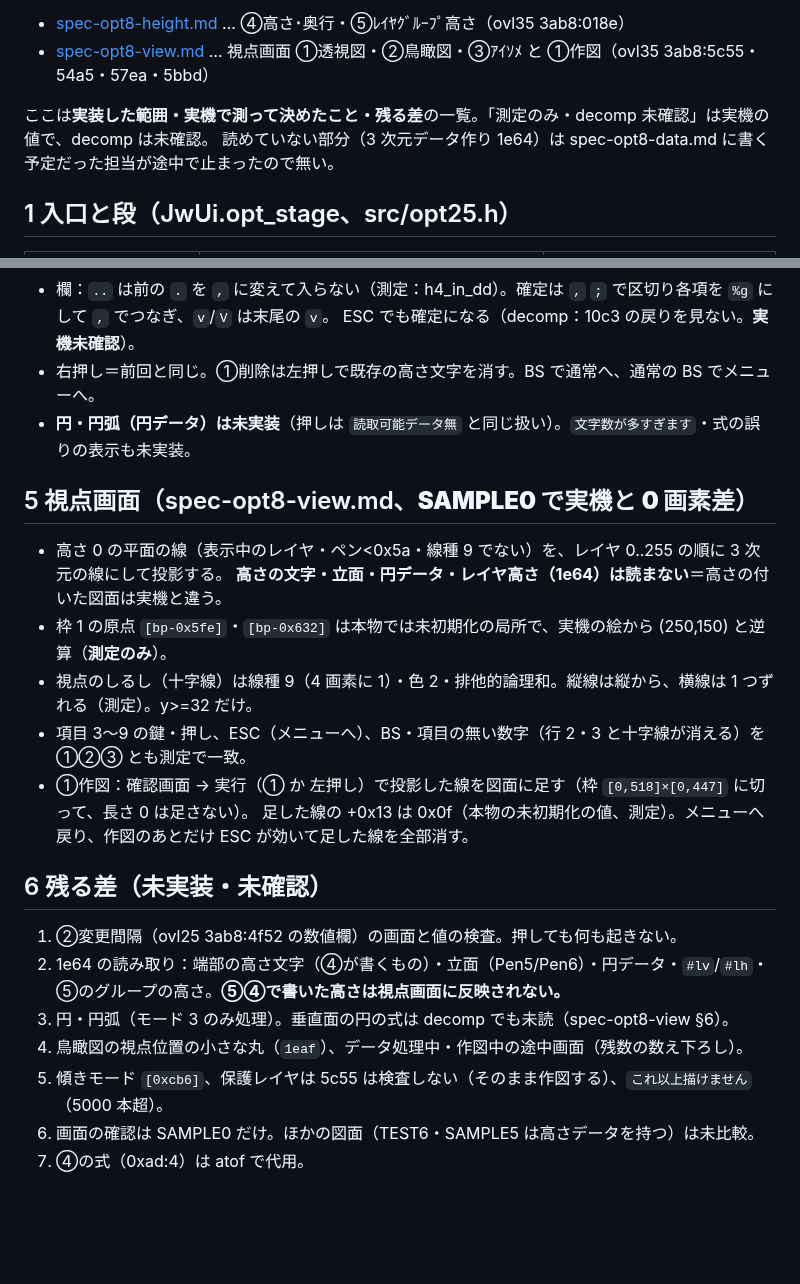
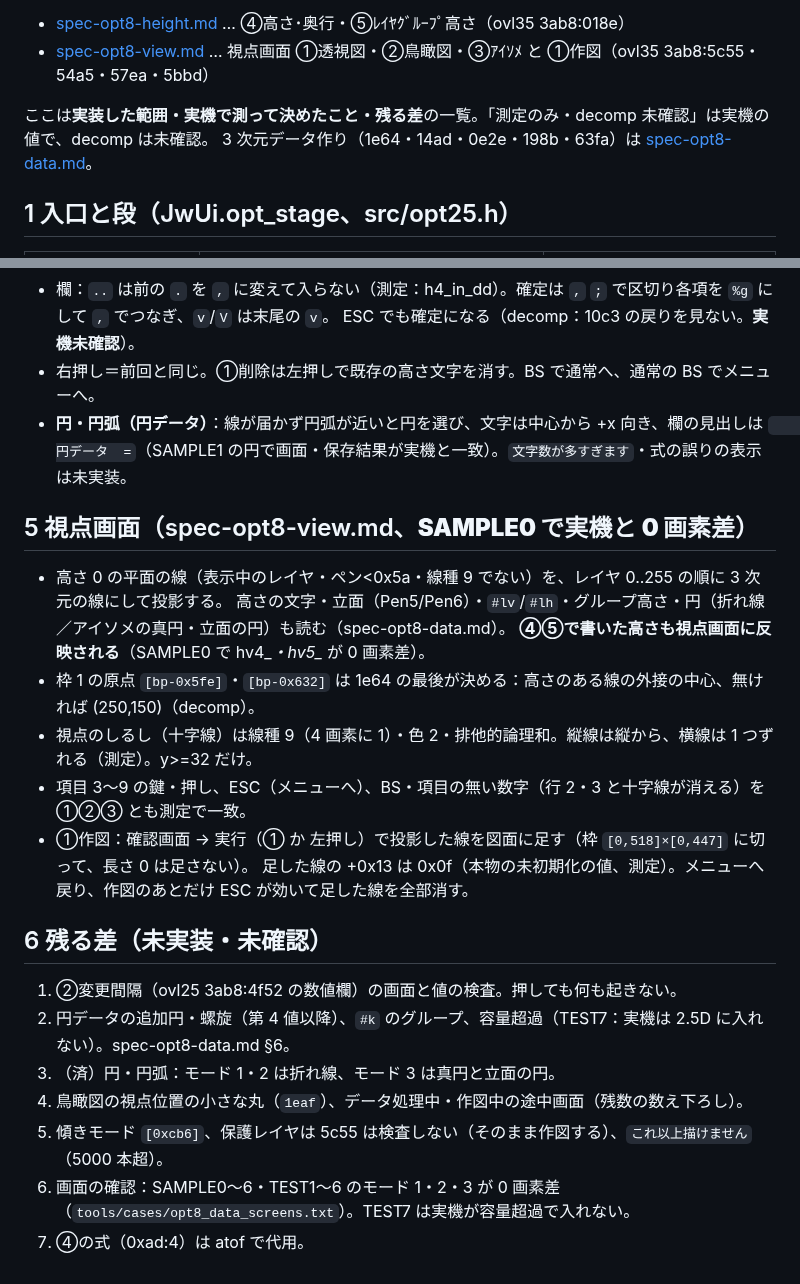
Before and after one commit to yomei-o/jwcad_dos_wasm, a Markdown page: notes/spec-opt8.md, 2 parts joined by grey strips. GitHub-like rendering; blank space fills up the shorter version.

Commit message:
⑧2.5D 3 次元データ作りの仕様（spec-opt8-data.md）、spec-opt8・nokori を更新
Co-Authored-By: Claude Sonnet 5.5 <noreply@anthropic.com>

```diff
--- a/notes/spec-opt8.md
+++ b/notes/spec-opt8.md
@@ -7,7 +7,7 @@
 * [spec-opt8-view.md](spec-opt8-view.md) … 視点画面 ①透視図・②鳥瞰図・③ｱｲｿﾒ と ①作図（ovl35 3ab8:5c55・54a5・57ea・5bbd）
 
 ここは**実装した範囲・実機で測って決めたこと・残る差**の一覧。「測定のみ・decomp 未確認」は実機の値で、decomp は未確認。
-読めていない部分（3 次元データ作り 1e64）は spec-opt8-data.md に書く予定だった担当が途中で止まったので無い。
+3 次元データ作り（1e64・14ad・0e2e・198b・63fa）は [spec-opt8-data.md](spec-opt8-data.md)。
 
 ## 1 入口と段（JwUi.opt_stage、src/opt25.h）
 
@@ -45,13 +45,14 @@
 * 欄：`..` は前の `.` を `,` に変えて入らない（測定：h4_in_dd）。確定は `,` `;` で区切り各項を `%g` にして `,` でつなぎ、`v`/`V` は末尾の `v`。
   ESC でも確定になる（decomp：10c3 の戻りを見ない。**実機未確認**）。
 * 右押し＝前回と同じ。①削除は左押しで既存の高さ文字を消す。BS で通常へ、通常の BS でメニューへ。
-* **円・円弧（円データ）は未実装**（押しは `読取可能データ無` と同じ扱い）。`文字数が多すぎます`・式の誤りの表示も未実装。
+* **円・円弧（円データ）**：線が届かず円弧が近いと円を選び、文字は中心から +x 向き、欄の見出しは `    円データ  =`（SAMPLE1 の円で画面・保存結果が実機と一致）。`文字数が多すぎます`・式の誤りの表示は未実装。
 
 ## 5 視点画面（spec-opt8-view.md、**SAMPLE0 で実機と 0 画素差**）
 
 * 高さ 0 の平面の線（表示中のレイヤ・ペン<0x5a・線種 9 でない）を、レイヤ 0..255 の順に 3 次元の線にして投影する。
-  **高さの文字・立面・円データ・レイヤ高さ（1e64）は読まない**＝高さの付いた図面は実機と違う。
-* 枠 1 の原点 `[bp-0x5fe]`・`[bp-0x632]` は本物では未初期化の局所で、実機の絵から (250,150) と逆算（**測定のみ**）。
+  高さの文字・立面（Pen5/Pen6）・`#lv`/`#lh`・グループ高さ・円（折れ線／アイソメの真円・立面の円）も読む（spec-opt8-data.md）。
+  **④⑤で書いた高さも視点画面に反映される**（SAMPLE0 で hv4_*・hv5_* が 0 画素差）。
+* 枠 1 の原点 `[bp-0x5fe]`・`[bp-0x632]` は 1e64 の最後が決める：高さのある線の外接の中心、無ければ (250,150)（decomp）。
 * 視点のしるし（十字線）は線種 9（4 画素に 1）・色 2・排他的論理和。縦線は縦から、横線は 1 つずれる（測定）。y>=32 だけ。
 * 項目 3〜9 の鍵・押し、ESC（メニューへ）、BS・項目の無い数字（行 2・3 と十字線が消える）を ①②③ とも測定で一致。
 * ①作図：確認画面 → 実行（① か 左押し）で投影した線を図面に足す（枠 `[0,518]×[0,447]` に切って、長さ 0 は足さない）。
@@ -60,9 +61,9 @@
 ## 6 残る差（未実装・未確認）
 
 1. ②変更間隔（ovl25 3ab8:4f52 の数値欄）の画面と値の検査。押しても何も起きない。
-2. 1e64 の読み取り：端部の高さ文字（④が書くもの）・立面（Pen5/Pen6）・円データ・`#lv`/`#lh`・⑤のグループの高さ。**⑤④で書いた高さは視点画面に反映されない。**
-3. 円・円弧（モード 3 のみ処理）。垂直面の円の式は decomp でも未読（spec-opt8-view §6）。
+2. 円データの追加円・螺旋（第 4 値以降）、`#k` のグループ、容量超過（TEST7：実機は 2.5D に入れない）。spec-opt8-data.md §6。
+3. （済）円・円弧：モード 1・2 は折れ線、モード 3 は真円と立面の円。
 4. 鳥瞰図の視点位置の小さな丸（`1eaf`）、データ処理中・作図中の途中画面（残数の数え下ろし）。
 5. 傾きモード `[0xcb6]`、保護レイヤは 5c55 は検査しない（そのまま作図する）、`これ以上描けません`（5000 本超）。
-6. 画面の確認は SAMPLE0 だけ。ほかの図面（TEST6・SAMPLE5 は高さデータを持つ）は未比較。
+6. 画面の確認：SAMPLE0〜6・TEST1〜6 のモード 1・2・3 が 0 画素差（`tools/cases/opt8_data_screens.txt`）。TEST7 は実機が容量超過で入れない。
 7. ④の式（0xad:4）は atof で代用。
```
Also changed, not shown: nokori.md (+1 -1 lines), notes/spec-opt8-data.md (added, +97 -0 lines).
